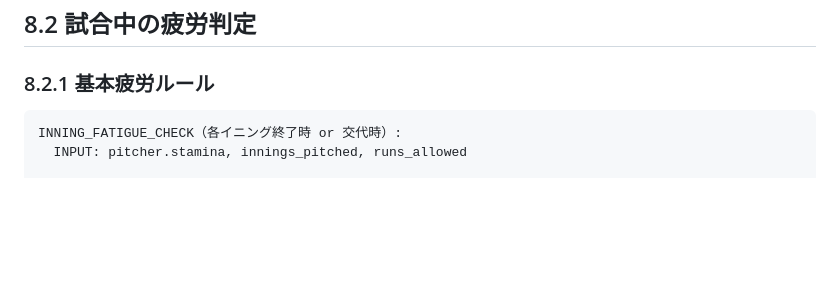
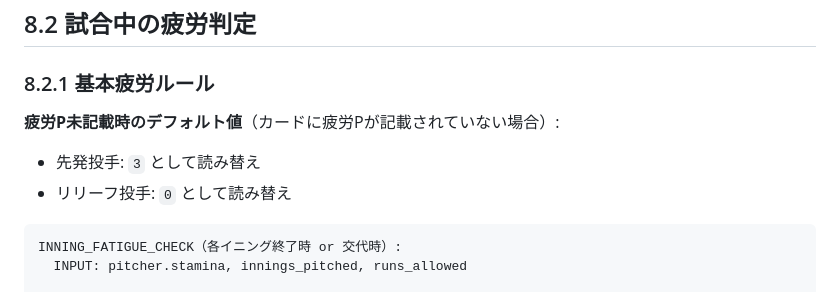
Before and after one commit to whiterochen73/thbigmatome, a Markdown page: thbig-rules/rulebook/08-pitcher-management.md, the part around one of its changes. Drawn GitHub-style; blank space fills up the shorter version.

````diff
--- a/thbig-rules/rulebook/08-pitcher-management.md
+++ b/thbig-rules/rulebook/08-pitcher-management.md
@@ -52,6 +52,10 @@ OUTPUT: role = "starter" | "reliever" | "opener"
 ## 8.2 試合中の疲労判定
 
 ### 8.2.1 基本疲労ルール
+
+**疲労P未記載時のデフォルト値**（カードに疲労Pが記載されていない場合）:
+- 先発投手: `3` として読み替え
+- リリーフ投手: `0` として読み替え
 
 ```
 INNING_FATIGUE_CHECK（各イニング終了時 or 交代時）:
````
Also changed, not shown: other parts of thbig-rules/rulebook/08-pitcher-management.md (+61 -11 lines), thbig-rules/sources/pitcher-rest-rules-analysis.md (+23 -5 lines).
